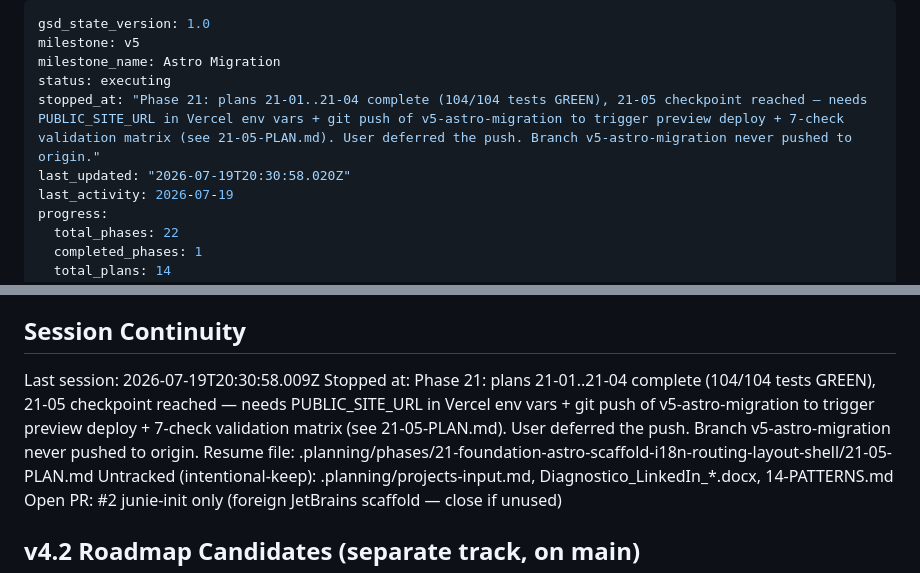
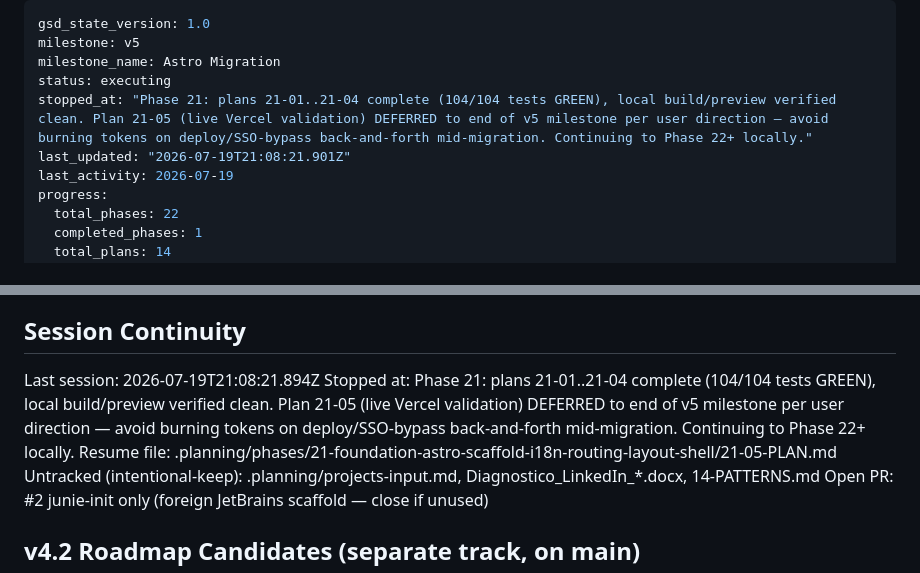
Before and after one commit to andresmontoyat/andresmontoyatco, a Markdown page: .planning/STATE.md, 2 parts joined by grey strips. Drawn GitHub-style.

Commit message:
docs(state): defer 21-05 live validation, continue to phase 22

```diff
--- a/.planning/STATE.md
+++ b/.planning/STATE.md
@@ -3,8 +3,8 @@ gsd_state_version: 1.0
 milestone: v5
 milestone_name: Astro Migration
 status: executing
-stopped_at: "Phase 21: plans 21-01..21-04 complete (104/104 tests GREEN), 21-05 checkpoint reached — needs PUBLIC_SITE_URL in Vercel env vars + git push of v5-astro-migration to trigger preview deploy + 7-check validation matrix (see 21-05-PLAN.md). User deferred the push. Branch v5-astro-migration never pushed to origin."
-last_updated: "2026-07-19T20:30:58.020Z"
+stopped_at: "Phase 21: plans 21-01..21-04 complete (104/104 tests GREEN), local build/preview verified clean. Plan 21-05 (live Vercel validation) DEFERRED to end of v5 milestone per user direction — avoid burning tokens on deploy/SSO-bypass back-and-forth mid-migration. Continuing to Phase 22+ locally."
+last_updated: "2026-07-19T21:08:21.901Z"
 last_activity: 2026-07-19
 progress:
   total_phases: 22
@@ -199,8 +199,8 @@ Root cause closed: React SPA hydration was blocking the LCP critical path. Hero
 
 ## Session Continuity
 
-Last session: 2026-07-19T20:30:58.009Z
-Stopped at: Phase 21: plans 21-01..21-04 complete (104/104 tests GREEN), 21-05 checkpoint reached — needs PUBLIC_SITE_URL in Vercel env vars + git push of v5-astro-migration to trigger preview deploy + 7-check validation matrix (see 21-05-PLAN.md). User deferred the push. Branch v5-astro-migration never pushed to origin.
+Last session: 2026-07-19T21:08:21.894Z
+Stopped at: Phase 21: plans 21-01..21-04 complete (104/104 tests GREEN), local build/preview verified clean. Plan 21-05 (live Vercel validation) DEFERRED to end of v5 milestone per user direction — avoid burning tokens on deploy/SSO-bypass back-and-forth mid-migration. Continuing to Phase 22+ locally.
 Resume file: .planning/phases/21-foundation-astro-scaffold-i18n-routing-layout-shell/21-05-PLAN.md
 Untracked (intentional-keep): .planning/projects-input.md, Diagnostico_LinkedIn_*.docx, 14-PATTERNS.md
 Open PR: #2 junie-init only (foreign JetBrains scaffold — close if unused)
```
